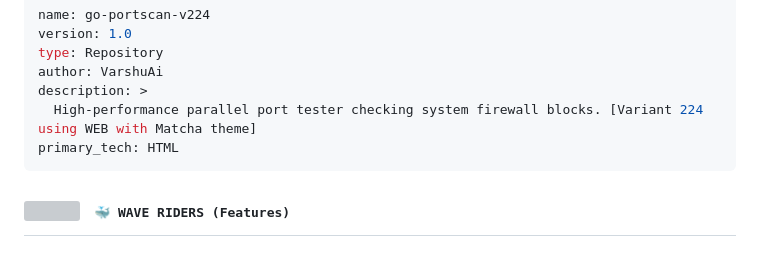
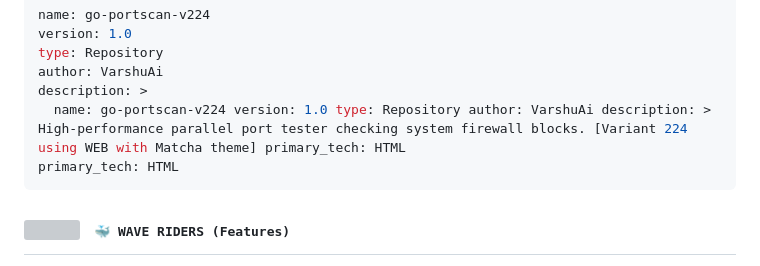
Before and after one commit to VarshuAi/go-portscan-v224, a Markdown page: README.md, the part around the change. Rendered like a GitHub page; grey boxes are pictures that could not be loaded.

````diff
--- a/README.md
+++ b/README.md
@@ -38,7 +38,7 @@ version: 1.0
 type: Repository
 author: VarshuAi
 description: >
-  High-performance parallel port tester checking system firewall blocks. [Variant 224 using WEB with Matcha theme]
+  name: go-portscan-v224 version: 1.0 type: Repository author: VarshuAi description: >   High-performance parallel port tester checking system firewall blocks. [Variant 224 using WEB with Matcha theme] primary_tech: HTML
 primary_tech: HTML
 ```
 
````
